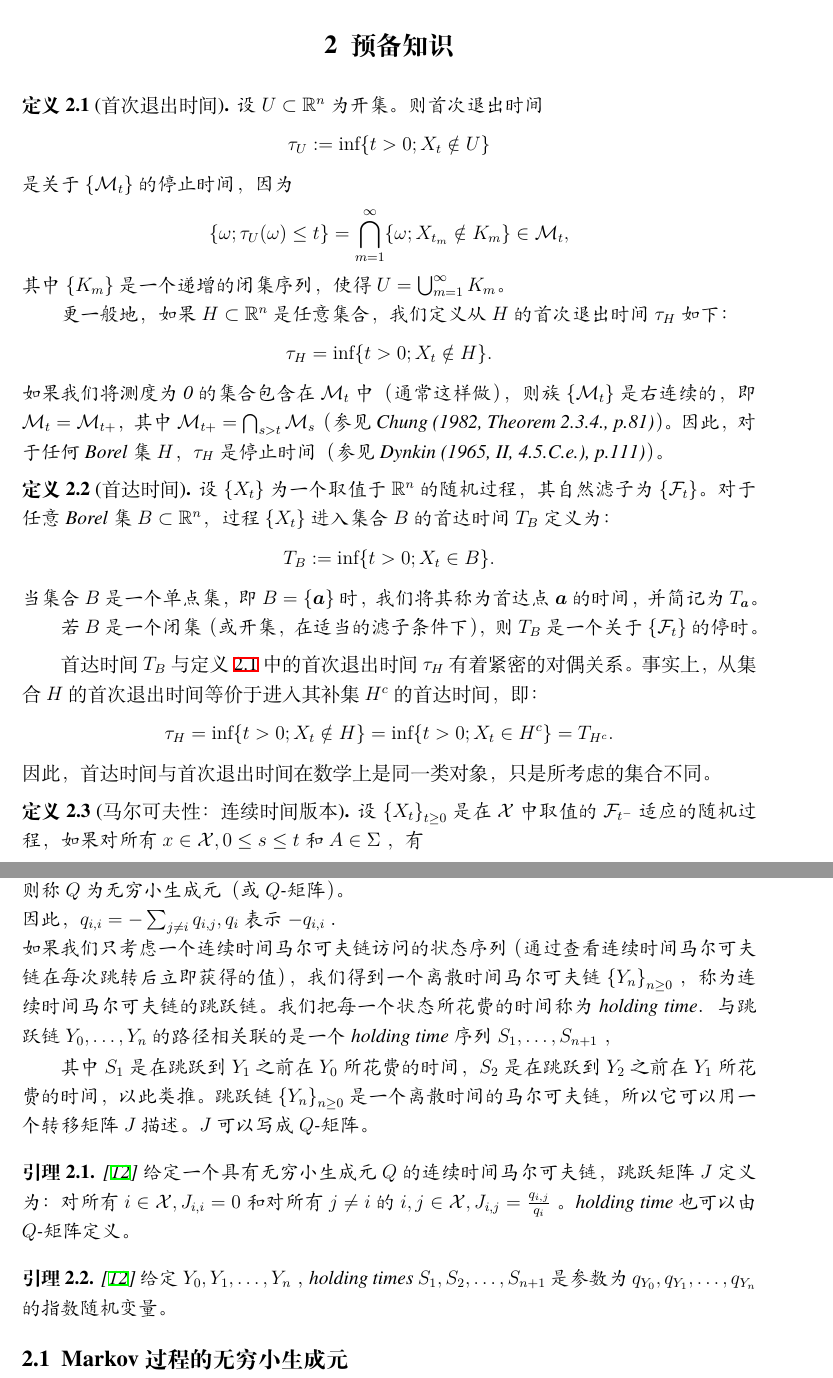
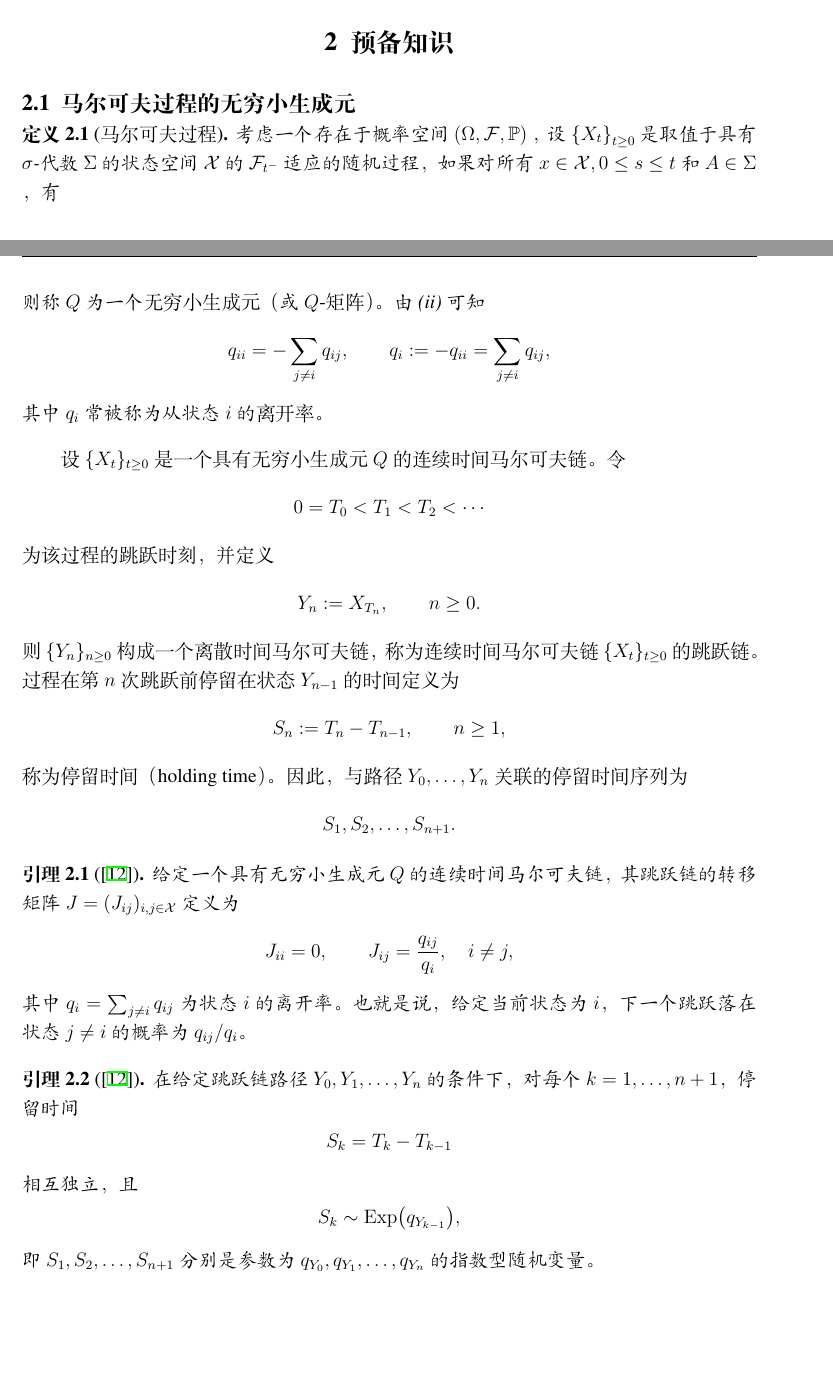
Before and after one commit to guanghuihua/CTRW, a LaTeX document (论文撰写/论文.tex): two parts of pages 20 and 21 of 55, joined at a grey line, cut so that both start at the same text. Compiled offline with XeLaTeX.

Commit message:
修改论文架构

```diff
--- a/论文撰写/论文.tex
+++ b/论文撰写/论文.tex
@@ -841,46 +819,48 @@ Research Area~~\underline{\hspace{10mm}  \Emyresearcharea  \hspace{19.5mm}}
 %		\]
 %	\end{definition}
 
-	\begin{definition}[首次退出时间] \label{def:first-exit-time}
-		设 $U \subset \mathbb{R}^n$ 为开集。则首次退出时间
-		\[
-		\tau_U := \inf \{ t > 0; X_t \notin U \}
-		\]
-		是关于 $\{\mathcal{M}_t\}$ 的停止时间，因为
-		\[
-		\{ \omega; \tau_U(\omega) \leq t \} = \bigcap_{m=1}^{\infty} \{ \omega; X_{t_m} \notin K_m \} \in \mathcal{M}_t,
-		\]
-		其中 $\{K_m\}$ 是一个递增的闭集序列，使得 $U = \bigcup_{m=1}^{\infty} K_m$。
-
-		更一般地，如果 $H \subset \mathbb{R}^n$ 是任意集合，我们定义从 $H$ 的首次退出时间 $\tau_H$ 如下：
-		\[
-		\tau_H = \inf \{ t > 0; X_t \notin H \}.
-		\]
-		如果我们将测度为 0 的集合包含在 $\mathcal{M}_t$ 中（通常这样做），则族 $\{\mathcal{M}_t\}$ 是右连续的，即 $\mathcal{M}_t = \mathcal{M}_{t+}$，其中 $\mathcal{M}_{t+} = \bigcap_{s > t} \mathcal{M}_s$（参见 Chung (1982, Theorem 2.3.4., p.81)）。因此，对于任何 Borel 集 $H$，$\tau_H$ 是停止时间（参见 Dynkin (1965, II, 4.5.C.e.), p.111)）。
-	\end{definition}
-
-
-	\begin{definition}[首达时间] \label{def:first-hitting-time}
-		设 $\{X_t\}$ 为一个取值于 $\mathbb{R}^n$ 的随机过程，其自然滤子为 $\{\mathcal{F}_t\}$。对于任意 Borel 集 $B \subset \mathbb{R}^n$，过程 $\{X_t\}$ 进入集合 $B$ 的首达时间 $T_B$ 定义为：
-		\[
-		T_B := \inf \{ t > 0; X_t \in B \}.
-		\]
-		当集合 $B$ 是一个单点集，即 $B = \{\boldsymbol{a}\}$ 时，我们将其称为首达点 $\boldsymbol{a}$ 的时间，并简记为 $T_{\boldsymbol{a}}$。
-
-		若 $B$ 是一个闭集（或开集，在适当的滤子条件下），则 $T_B$ 是一个关于 $\{\mathcal{F}_t\}$ 的停时。
-	\end{definition}
-
-
-		首达时间 $T_B$ 与定义 \ref{def:first-exit-time} 中的首次退出时间 $\tau_H$ 有着紧密的对偶关系。事实上，从集合 $H$ 的首次退出时间等价于进入其补集 $H^c$ 的首达时间，即：
-		\[
-		\tau_H = \inf \{ t > 0; X_t \notin H \} = \inf \{ t > 0; X_t \in H^c \} = T_{H^c}.
-		\]
-		因此，首达时间与首次退出时间在数学上是同一类对象，只是所考虑的集合不同。
-
-
-
-	 \begin{definition}[马尔可夫性：连续时间版本]
-	 设 $\left\{X_{t}\right\}_{t \geq 0}$ 是在 $\mathcal{X}$ 中取值的 $\mathcal{F}_{t^{-}}$适应的随机过程，如果对所有 $x \in \mathcal{X}, 0 \leq s \leq t$ 和 $A \in \Sigma$ ，有
+%	\begin{definition}[首次退出时间] \label{def:first-exit-time}
+%		设 $U \subset \mathbb{R}^n$ 为开集。则首次退出时间
+%		\[
+%		\tau_U := \inf \{ t > 0; X_t \notin U \}
+%		\]
+%		是关于 $\{\mathcal{M}_t\}$ 的停止时间，因为
+%		\[
+%		\{ \omega; \tau_U(\omega) \leq t \} = \bigcap_{m=1}^{\infty} \{ \omega; X_{t_m} \notin K_m \} \in \mathcal{M}_t,
+%		\]
+%		其中 $\{K_m\}$ 是一个递增的闭集序列，使得 $U = \bigcup_{m=1}^{\infty} K_m$。
+%
+%		更一般地，如果 $H \subset \mathbb{R}^n$ 是任意集合，我们定义从 $H$ 的首次退出时间 $\tau_H$ 如下：
+%		\[
+%		\tau_H = \inf \{ t > 0; X_t \notin H \}.
+%		\]
+%		如果我们将测度为 0 的集合包含在 $\mathcal{M}_t$ 中（通常这样做），则族 $\{\mathcal{M}_t\}$ 是右连续的，即 $\mathcal{M}_t = \mathcal{M}_{t+}$，其中 $\mathcal{M}_{t+} = \bigcap_{s > t} \mathcal{M}_s$（参见 Chung (1982, Theorem 2.3.4., p.81)）。因此，对于任何 Borel 集 $H$，$\tau_H$ 是停止时间（参见 Dynkin (1965, II, 4.5.C.e.), p.111)）。
+%	\end{definition}
+%
+%
+%	\begin{definition}[首达时间] \label{def:first-hitting-time}
+%		设 $\{X_t\}$ 为一个取值于 $\mathbb{R}^n$ 的随机过程，其自然滤子为 $\{\mathcal{F}_t\}$。对于任意 Borel 集 $B \subset \mathbb{R}^n$，过程 $\{X_t\}$ 进入集合 $B$ 的首达时间 $T_B$ 定义为：
+%		\[
+%		T_B := \inf \{ t > 0; X_t \in B \}.
+%		\]
+%		当集合 $B$ 是一个单点集，即 $B = \{\boldsymbol{a}\}$ 时，我们将其称为首达点 $\boldsymbol{a}$ 的时间，并简记为 $T_{\boldsymbol{a}}$。
+%
+%		若 $B$ 是一个闭集（或开集，在适当的滤子条件下），则 $T_B$ 是一个关于 $\{\mathcal{F}_t\}$ 的停时。
+%	\end{definition}
+%
+%
+%		首达时间 $T_B$ 与定义 \ref{def:first-exit-time} 中的首次退出时间 $\tau_H$ 有着紧密的对偶关系。事实上，从集合 $H$ 的首次退出时间等价于进入其补集 $H^c$ 的首达时间，即：
+%		\[
+%		\tau_H = \inf \{ t > 0; X_t \notin H \} = \inf \{ t > 0; X_t \in H^c \} = T_{H^c}.
+%		\]
+%		因此，首达时间与首次退出时间在数学上是同一类对象，只是所考虑的集合不同。
+%
+	\subsection{马尔可夫过程的无穷小生成元}
+
+	 \begin{definition}[马尔可夫过程]
+	 考虑一个存在于概率空间 $(\Omega, \mathcal{F}, \mathbb{P})$ ，
+%取值于具有 $\sigma$-代数 $\Sigma$ 的状态空间 $\mathcal{X}$ 的连续时间的随机过程 $\left\{X_{t}\right\}_{t \geq 0}$ ，其中 $\Omega$ 通常选取为 $[0, \infty]$ 上的连续函数空间 $C[0, \infty]$或 $[0, \infty]$ 上的右连续左极限函数空间 $D[0, \infty]$ 。那么 $\Omega$ 的元素 $\omega$ 是一个函数。 $\mathcal{F}$ 为对每个 $t \geq 0, \omega \rightarrow \omega(t)$ 可测的最小 $\sigma$-代数。 $\left\{\mathbb{P}_{x}\right\}_{x \in \mathcal{X}}$ 为概率测度集，其中 $\mathbb{P}_{x}$ 表示从 $X_{0}=x$ 开始的随机过程的概率测度（即 $\mathbb{P}_{x}\left(X_{0}=x\right)=1$ ）。
+	 设 $\left\{X_{t}\right\}_{t \geq 0}$ 是取值于具有 $\sigma$-代数 $\Sigma$ 的状态空间 $\mathcal{X}$ 的 $\mathcal{F}_{t^{-}}$适应的随机过程，如果对所有 $x \in \mathcal{X}, 0 \leq s \leq t$ 和 $A \in \Sigma$ ，有
 
 	 $$
 	 \mathbb{P}_{x}\left(X_{t+s} \in A \mid \mathcal{F}_{s}\right)=\mathbb{P}_{x}\left(X_{t+s} \in A \mid X_{s}\right)
@@ -906,6 +892,0 @@ Research Area~~\underline{\hspace{10mm}  \Emyresearcharea  \hspace{19.5mm}}
-	 （ii）$\sum_{j \in \mathcal{X}} q_{i, j}=0$ ，\\
-	 则称 $Q$ 为无穷小生成元（或 $Q$-矩阵）。\\
-	 因此，$q_{i, i}=-\sum_{j \neq i} q_{i, j}, q_{i}$ 表示 $-q_{i, i}$ ．\\
-	 如果我们只考虑一个连续时间马尔可夫链访问的状态序列（通过查看连续时间马尔可夫链在每次跳转后立即获得的值），我们得到一个离散时间马尔可夫链 $\left\{Y_{n}\right\}_{n \geq 0}$ ，称为连续时间马尔可夫链的跳跃链。我们把每一个状态所花费的时间称为 holding time．与跳跃链 $Y_{0}, \ldots, Y_{n}$ 的路径相关联的是一个 holding time 序列 $S_{1}, \ldots, S_{n+1}$ ，
-
-	 其中 $S_{1}$ 是在跳跃到 $Y_{1}$ 之前在 $Y_{0}$ 所花费的时间，$S_{2}$ 是在跳跃到 $Y_{2}$ 之前在 $Y_{1}$ 所花费的时间，以此类推。跳跃链 $\left\{Y_{n}\right\}_{n \geq 0}$ 是一个离散时间的马尔可夫链，所以它可以用一个转移矩阵 $J$ 描述。 $J$ 可以写成 $Q$-矩阵。
@@ -913,13 +907,47 @@ Research Area~~\underline{\hspace{10mm}  \Emyresearcharea  \hspace{19.5mm}}
+	 	\end{enumerate}
+	 	则称 $Q$ 为一个\emph{无穷小生成元}（或 \emph{$Q$-矩阵}）。由 (ii) 可知
+	 	\[
+	 	q_{ii} = -\sum_{j\neq i} q_{ij}, \qquad
+	 	q_i := -q_{ii} = \sum_{j\neq i} q_{ij},
+	 	\]
+	 	其中 $q_i$ 常被称为从状态 $i$ 的\emph{离开率}。
 	 \end{definition}
 
-	 \begin{lemma}\cite{brereton2014stochastic}
-	 给定一个具有无穷小生成元 $Q$ 的连续时间马尔可夫链，跳跃矩阵 $J$ 定义为：对所有 $i \in \mathcal{X}, J_{i, i}=0$ 和对所有 $j \neq i$ 的 $i, j \in \mathcal{X}, J_{i, j}=\frac{q_{i, j}}{q_{i}}$ 。 holding time 也可以由 $Q$-矩阵定义。
+	 设 $\{X_t\}_{t\ge0}$ 是一个具有无穷小生成元 $Q$ 的连续时间马尔可夫链。令
+	 \[
+	 0 = T_0 < T_1 < T_2 < \cdots
+	 \]
+	 为该过程的跳跃时刻，并定义
+	 \[
+	 Y_n := X_{T_n}, \qquad n\ge0.
+	 \]
+	 则 $\{Y_n\}_{n\ge0}$ 构成一个离散时间马尔可夫链，称为连续时间马尔可夫链 $\{X_t\}_{t\ge0}$ 的\emph{跳跃链}。过程在第 $n$ 次跳跃前停留在状态 $Y_{n-1}$ 的时间定义为
+	 \[
+	 S_n := T_n - T_{n-1}, \qquad n\ge1,
+	 \]
+	 称为\emph{停留时间}（holding time）。因此，与路径 $Y_0,\dots,Y_n$ 关联的停留时间序列为
+	 \[
+	 S_1,S_2,\dots,S_{n+1}.
+	 \]
+
+	 \begin{lemma}[\cite{brereton2014stochastic}]
+	 	给定一个具有无穷小生成元 $Q$ 的连续时间马尔可夫链，其跳跃链的转移矩阵 $J = (J_{ij})_{i,j\in\mathcal{X}}$ 定义为
+	 	\[
+	 	J_{ii} = 0, \qquad
+	 	J_{ij} = \frac{q_{ij}}{q_i}, \quad i\neq j,
+	 	\]
+	 	其中 $q_i = \sum_{j\neq i} q_{ij}$ 为状态 $i$ 的离开率。也就是说，给定当前状态为 $i$，下一个跳跃落在状态 $j\neq i$ 的概率为 $q_{ij}/q_i$。
 	 \end{lemma}
 
-
-	 \begin{lemma}\cite{brereton2014stochastic}
-	 给定 $Y_{0}, Y_{1}, \ldots, Y_{n}$ ，holding times $S_{1}, S_{2}, \ldots, S_{n+1}$ 是参数为 $q_{Y_{0}}, q_{Y_{1}}, \ldots, q_{Y_{n}}$ 的指数随机变量。
+	 \begin{lemma}[\cite{brereton2014stochastic}]
+	 	在给定跳跃链路径 $Y_0,Y_1,\ldots,Y_n$ 的条件下，对每个 $k=1,\ldots,n+1$，停留时间
+	 	\[
+	 	S_k = T_k - T_{k-1}
+	 	\]
+	 	相互独立，且
+	 	\[
+	 	S_k \sim \mathrm{Exp}\bigl(q_{Y_{k-1}}\bigr),
+	 	\]
+	 	即 $S_1,S_2,\ldots,S_{n+1}$ 分别是参数为 $q_{Y_0},q_{Y_1},\ldots,q_{Y_n}$ 的指数型随机变量。
 	 \end{lemma}
 
-
-	 \subsection{Markov过程的无穷小生成元}
```
Also changed, not shown: 论文撰写/论文.pdf, 论文撰写/论文.tex (187 more changed lines), 5 other files.
